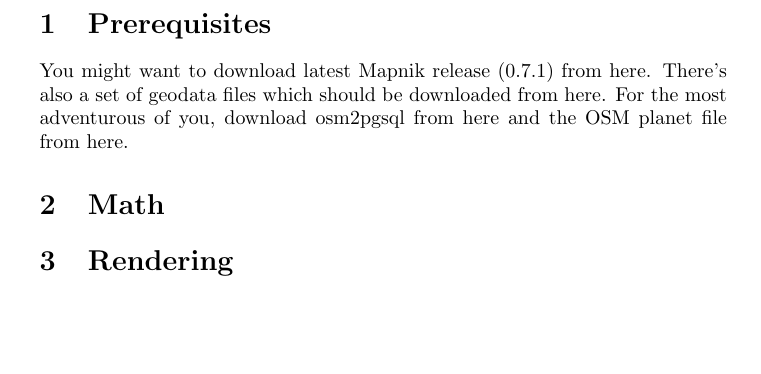
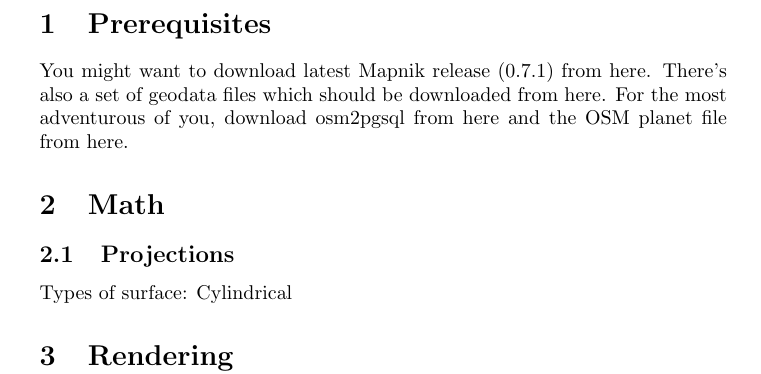
Before and after one commit to mishok13/writings, a LaTeX document (talks&tutorials/pycon-2011-tutorial-files/handouts.tex): part of the page, cut so that both start at the same text, the shorter picture padded with empty space. Compiled offline with pdfLaTeX.

Commit message:
More updates on projection stuff, but most of this is still on paper

```diff
--- a/talks&tutorials/pycon-2011-tutorial-files/handouts.tex
+++ b/talks&tutorials/pycon-2011-tutorial-files/handouts.tex
@@ -37,6 +37,11 @@ For the most adventurous of you, download osm2pgsql from here and the OSM planet
 
 \section{Math}
 
+\subsection{Projections}
+
+Types of surface:
+Cylindrical
+
 \section{Rendering}
 
 \subsection{Simple Mapnik rendering}
```
